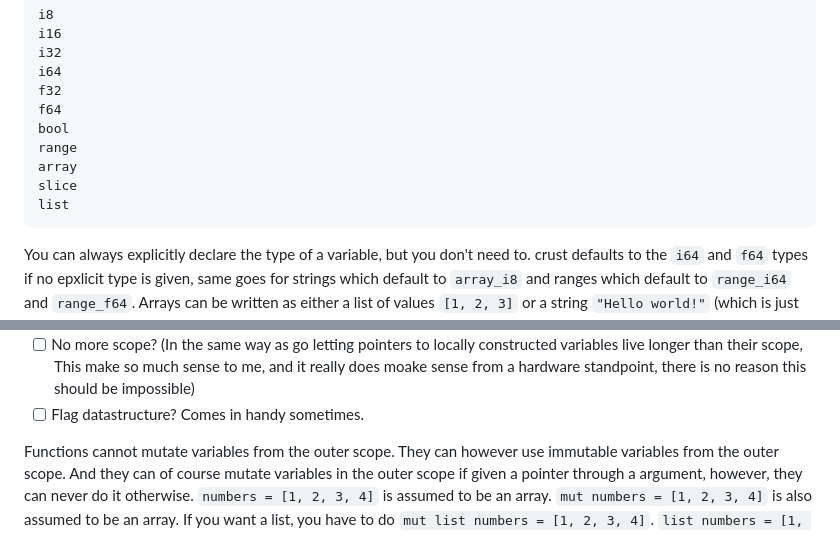
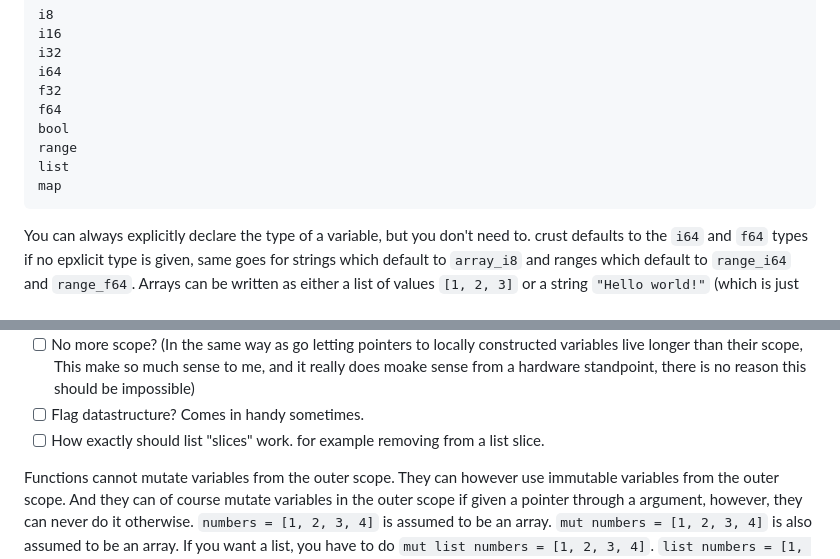
Before and after one commit to B1nus/wezy, a Markdown page: README.md, 2 parts joined by grey strips. Drawn GitHub-style.

Commit message:
only dynamic list. no array or slice type README.md

````diff
--- a/README.md
+++ b/README.md
@@ -57,9 +57,8 @@ f32
 f64
 bool
 range
-array
-slice
 list
+map
 ```
 You can always explicitly declare the type of a variable, but you don't need to. crust defaults to the `i64` and `f64` types if no epxlicit type is given, same goes for strings which default to `array_i8` and ranges which default to `range_i64` and `range_f64`. Arrays can be written as either a list of values `[1, 2, 3]` or a string `"Hello world!"` (which is just an array of `i8`). The `slice` type is the same as an array but with an unknown size at compile time. The `list` type is the same as a slice but with a dynamic size (heap allocated). Indexing is done with either a range of integers or just an integer, `slice = array[1..5]` and `element = array[3]`. Please note that any size of integer is allowed for indexing, they are all converted to `i32` under the hood.
 > [!NOTE]
@@ -287,6 +286,7 @@ I want to give credit to all of the programming languages which I've looked at f
 - [ ] Pointer assignment in struct fields?
 - [ ] No more scope? (In the same way as go letting pointers to locally constructed variables live longer than their scope, This make so much sense to me, and it really does moake sense from a hardware standpoint, there is no reason this should be impossible)
 - [ ] Flag datastructure? Comes in handy sometimes.
+- [ ] How exactly should list "slices" work. for example removing from a list slice.
 
 Functions cannot mutate variables from the outer scope. They can however use immutable variables from the outer scope. And they can of course mutate variables in the outer scope if given a pointer through a argument, however, they can never do it otherwise.
 `numbers = [1, 2, 3, 4]` is assumed to be an array. `mut numbers = [1, 2, 3, 4]` is also assumed to be an array. If you want a list, you have to do `mut list numbers = [1, 2, 3, 4]`. `list numbers = [1, 2, 3, 4]` does not make any sense, and the compiler should complain. **Okay, I think I need to rework arrays and lists, this is incredibly confusing.**. How about letting the compiler check if it is an array or list? I.E. if it changes size or not? The user wouldn't have to worry about it and everything could be considered a list. That would mean `number = [1, 2, 3, 4]` is and array, `mut numbers = [1, 2, 3, 4]` is also an array. And:
````
